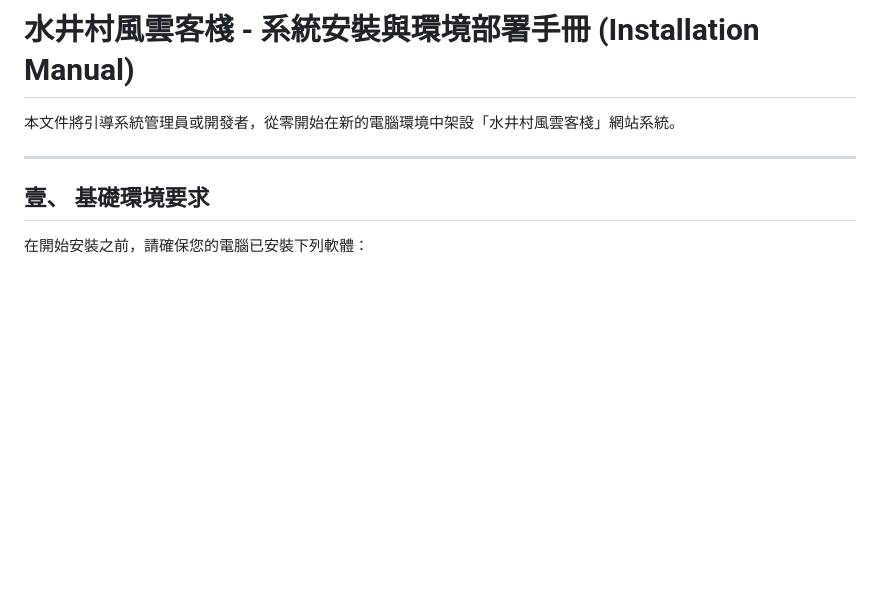
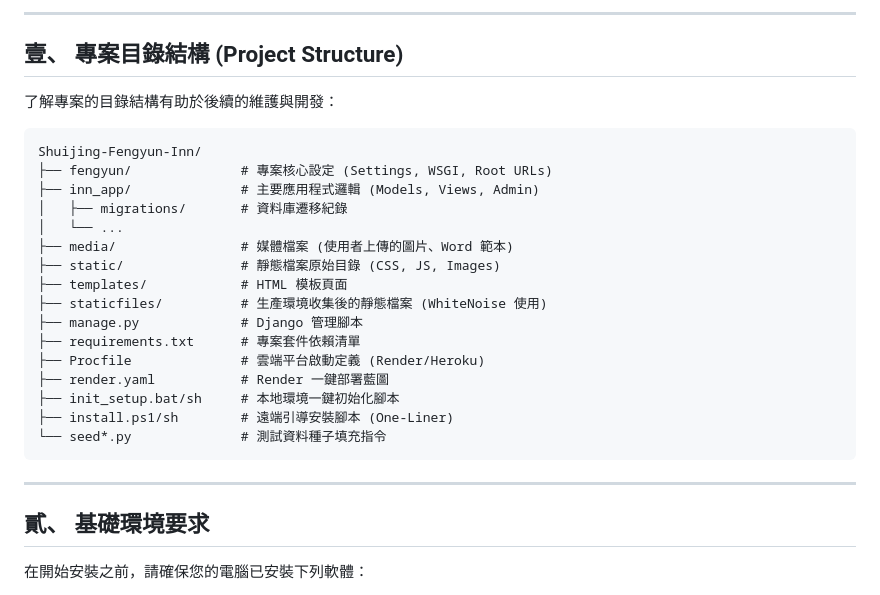
Before and after one commit to Nono0325/Shuijing-Fengyun-Inn, a Markdown page: 安裝手冊_Installation_Manual.md, the part around the change. Drawn GitHub-style; blank space fills up the shorter version.

Commit message:
Update Installation Manual with Project Structure

````diff
--- a/安裝手冊_Installation_Manual.md
+++ b/安裝手冊_Installation_Manual.md
@@ -1,10 +1,31 @@
-# 水井村風雲客棧 - 系統安裝與環境部署手冊 (Installation Manual)
+---
 
-本文件將引導系統管理員或開發者，從零開始在新的電腦環境中架設「水井村風雲客棧」網站系統。
+## 壹、 專案目錄結構 (Project Structure)
+
+了解專案的目錄結構有助於後續的維護與開發：
+
+```text
+Shuijing-Fengyun-Inn/
+├── fengyun/              # 專案核心設定 (Settings, WSGI, Root URLs)
+├── inn_app/              # 主要應用程式邏輯 (Models, Views, Admin)
+│   ├── migrations/       # 資料庫遷移紀錄
+│   └── ...
+├── media/                # 媒體檔案 (使用者上傳的圖片、Word 範本)
+├── static/               # 靜態檔案原始目錄 (CSS, JS, Images)
+├── templates/            # HTML 模板頁面
+├── staticfiles/          # 生產環境收集後的靜態檔案 (WhiteNoise 使用)
+├── manage.py             # Django 管理腳本
+├── requirements.txt      # 專案套件依賴清單
+├── Procfile              # 雲端平台啟動定義 (Render/Heroku)
+├── render.yaml           # Render 一鍵部署藍圖
+├── init_setup.bat/sh     # 本地環境一鍵初始化腳本
+├── install.ps1/sh        # 遠端引導安裝腳本 (One-Liner)
+└── seed*.py              # 測試資料種子填充指令
+```
 
 ---
 
-## 壹、 基礎環境要求
+## 貳、 基礎環境要求
 
 在開始安裝之前，請確保您的電腦已安裝下列軟體：
 1. **Python 3.12+**: [下載位址](https://www.python.org/downloads/) (建議安裝時勾選 "Add Python to PATH")。
````
